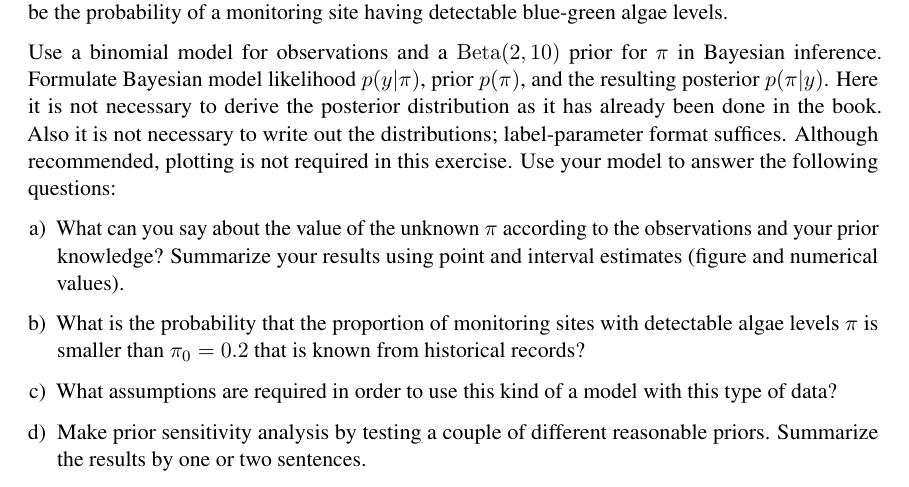
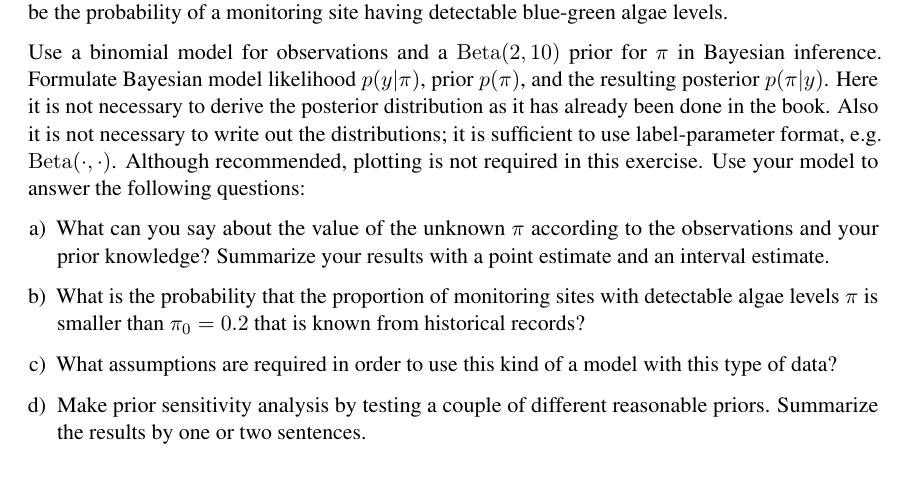
Before and after one commit to avehtari/BDA_course_Aalto, a LaTeX problem sheet (exercises/ex2.tex): part of the page, cut so that both start at the same text. Compiled offline with pdfLaTeX.

Commit message:
Small updates for ex2

```diff
--- a/exercises/ex2.tex
+++ b/exercises/ex2.tex
@@ -89,12 +89,12 @@ Use a binomial model for observations and a $\Beta(2,10)$ prior
 for $\pi$ in Bayesian inference. Formulate Bayesian model likelihood
 $p(y|\pi)$, prior $p(\pi)$, and the resulting posterior $p(\pi|y)$.
 Here it is not necessary to derive the posterior distribution as it has already been done in the book.
-Also it is not necessary to write out the distributions; label-parameter format suffices. Although recommended, plotting is not required in this exercise.
+Also it is not necessary to write out the distributions; it is sufficient to use label-parameter format, e.g.\ $\Beta(\cdot,\cdot)$. Although recommended, plotting is not required in this exercise.
 Use your model to answer the following questions:
 \begin{enumerate}[a)]
 \item What can you say about the value of the unknown $\pi$ according
   to the observations and your prior knowledge? Summarize your results
-  using point and interval estimates (figure and numerical values).
+  with a point estimate and an interval estimate.
 \item What is the probability that the proportion of monitoring sites with detectable algae levels $\pi$ is smaller than $\pi_0=0.2$ that is known from historical records?
 \item What assumptions are required in order to use this kind of a
   model with this type of data?
```
Also changed, not shown: exercises/ex2.pdf.
